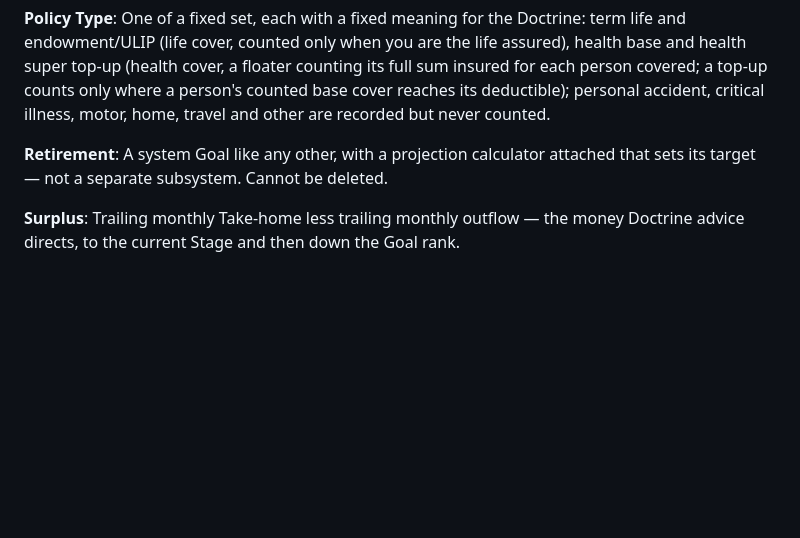
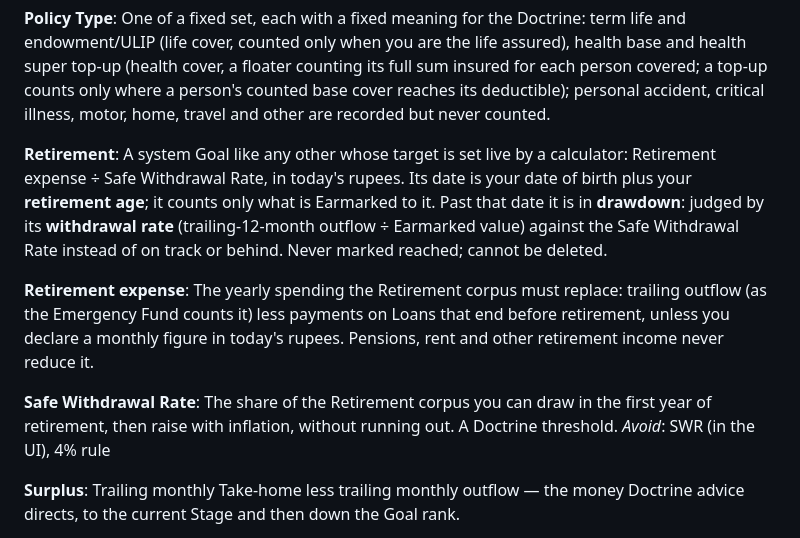
Before and after one commit to prabhuakshay/folio, a Markdown page: CONTEXT.md, the part around the change. Drawn GitHub-style; blank space fills up the shorter version.

Commit message:
docs(context): define retirement expense and withdrawal rate
The Retirement Goal had no way to set its target beyond "a calculator
attached". Resolving the Retirement calculator ticket settles how that
target is derived, so the glossary now names the pieces it depends on.

- Retirement: target is Retirement expense divided by the Safe
  Withdrawal Rate, dated from date of birth plus retirement age, and
  in drawdown past that date, judged by its withdrawal rate
- Retirement expense: trailing outflow less Loans ending before
  retirement, or a declared figure; retirement income never offsets it
- Safe Withdrawal Rate: a Doctrine threshold for the first-year draw

Refs #16

```diff
--- a/CONTEXT.md
+++ b/CONTEXT.md
@@ -130,7 +130,14 @@ _Avoid_: insurance account, plan (the insurer's product name only)
 One of a fixed set, each with a fixed meaning for the Doctrine: term life and endowment/ULIP (life cover, counted only when you are the life assured), health base and health super top-up (health cover, a floater counting its full sum insured for each person covered; a top-up counts only where a person's counted base cover reaches its deductible); personal accident, critical illness, motor, home, travel and other are recorded but never counted.
 
 **Retirement**:
-A system Goal like any other, with a projection calculator attached that sets its target — not a separate subsystem. Cannot be deleted.
+A system Goal like any other whose target is set live by a calculator: Retirement expense ÷ Safe Withdrawal Rate, in today's rupees. Its date is your date of birth plus your **retirement age**; it counts only what is Earmarked to it. Past that date it is in **drawdown**: judged by its **withdrawal rate** (trailing-12-month outflow ÷ Earmarked value) against the Safe Withdrawal Rate instead of on track or behind. Never marked reached; cannot be deleted.
+
+**Retirement expense**:
+The yearly spending the Retirement corpus must replace: trailing outflow (as the Emergency Fund counts it) less payments on Loans that end before retirement, unless you declare a monthly figure in today's rupees. Pensions, rent and other retirement income never reduce it.
+
+**Safe Withdrawal Rate**:
+The share of the Retirement corpus you can draw in the first year of retirement, then raise with inflation, without running out. A Doctrine threshold.
+_Avoid_: SWR (in the UI), 4% rule
 
 **Surplus**:
 Trailing monthly Take-home less trailing monthly outflow — the money Doctrine advice directs, to the current Stage and then down the Goal rank.
```
